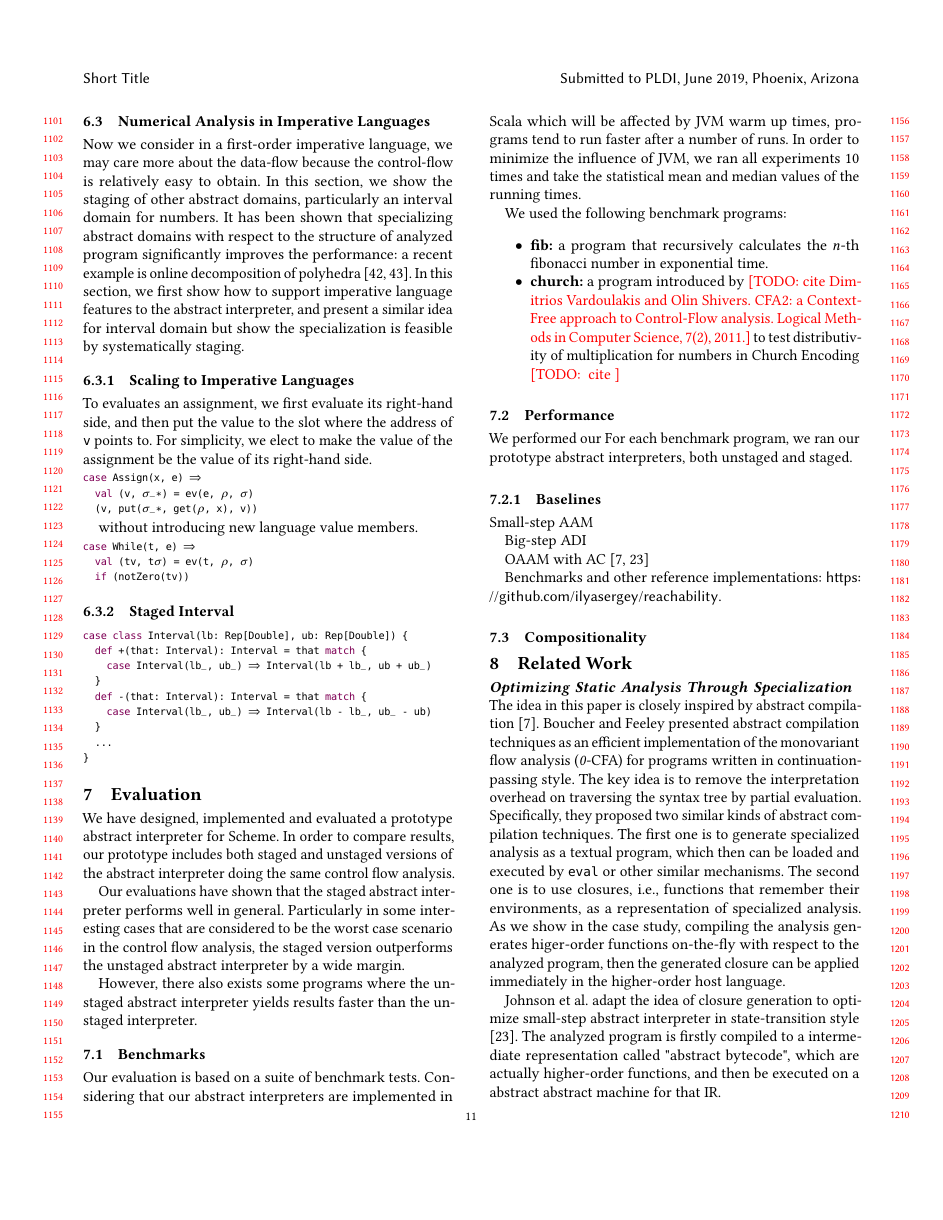
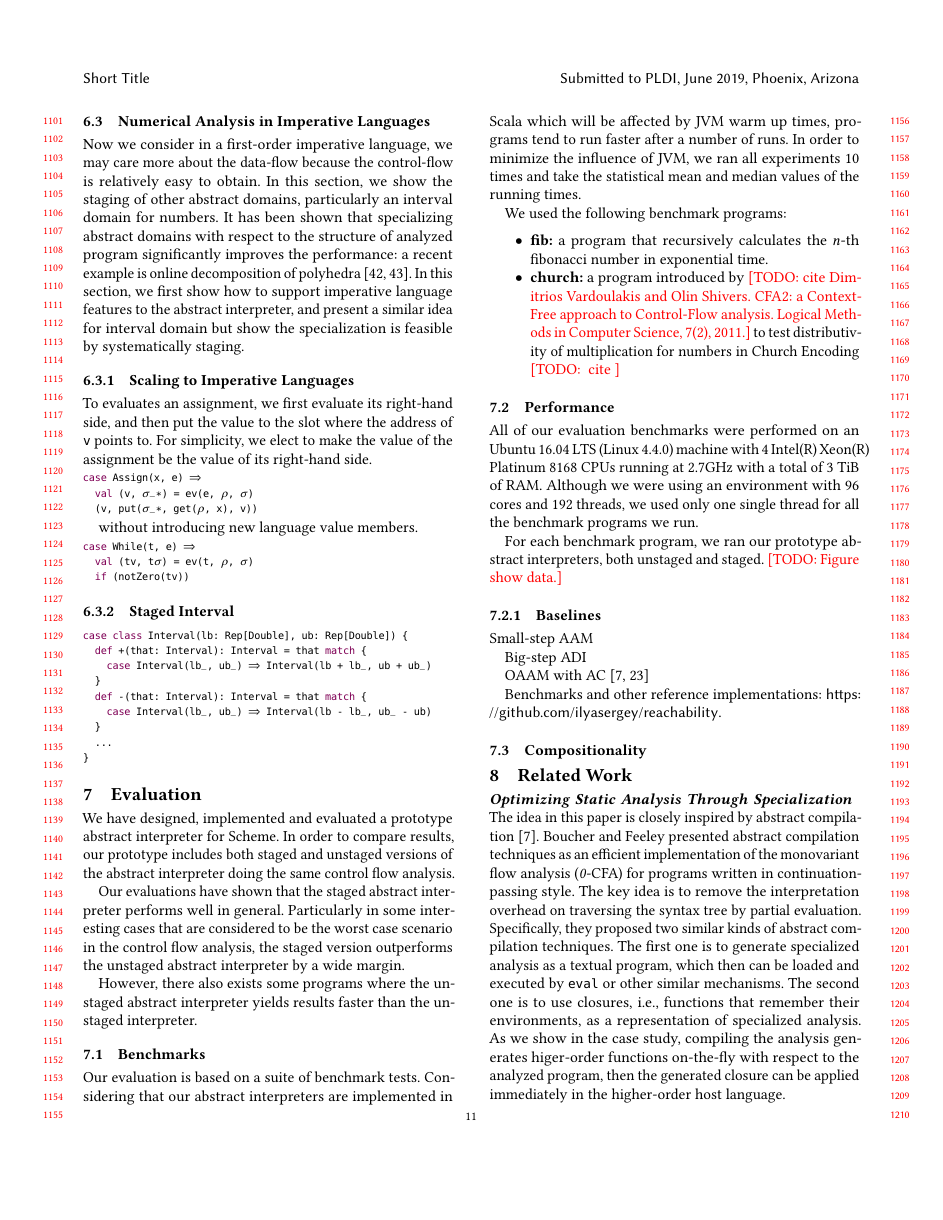
Before and after one commit to Generative-Program-Analysis/GenSym, a LaTeX paper (paper/paper.tex, which reads paper/60_eval.tex): page 11 of 14. Compiled offline with pdfLaTeX.

Commit message:
more eval

```diff
--- a/paper/60_eval.tex
+++ b/paper/60_eval.tex
@@ -31,8 +31,13 @@ We used the following benchmark programs:
 \end{itemize}
 
 \subsection{Performance}
-We performed our
+All of our evaluation benchmarks were performed on an Ubuntu 16.04 LTS (Linux 4.4.0) machine
+with 4 Intel(R) Xeon(R) Platinum 8168 CPUs running at 2.7GHz with a total of 3 TiB of RAM.
+Although we were using an environment with 96 cores and 192 threads, we used only
+one single thread for all the benchmark programs we run.
+
 For each benchmark program, we ran our prototype abstract interpreters, both unstaged and staged.
+\todo{Figure show data.}
 
 
 \subsubsection{Baselines}
```
